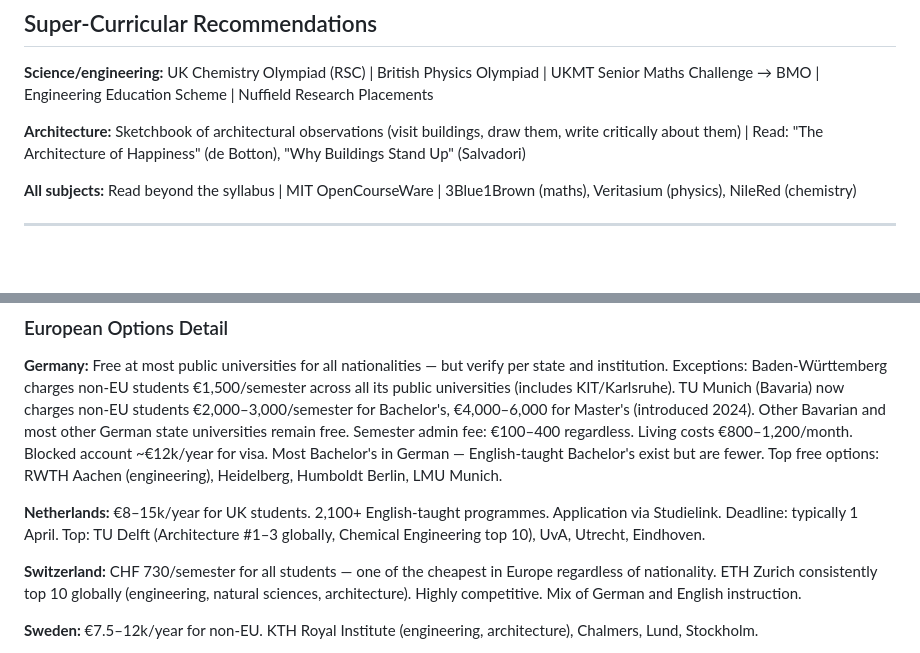
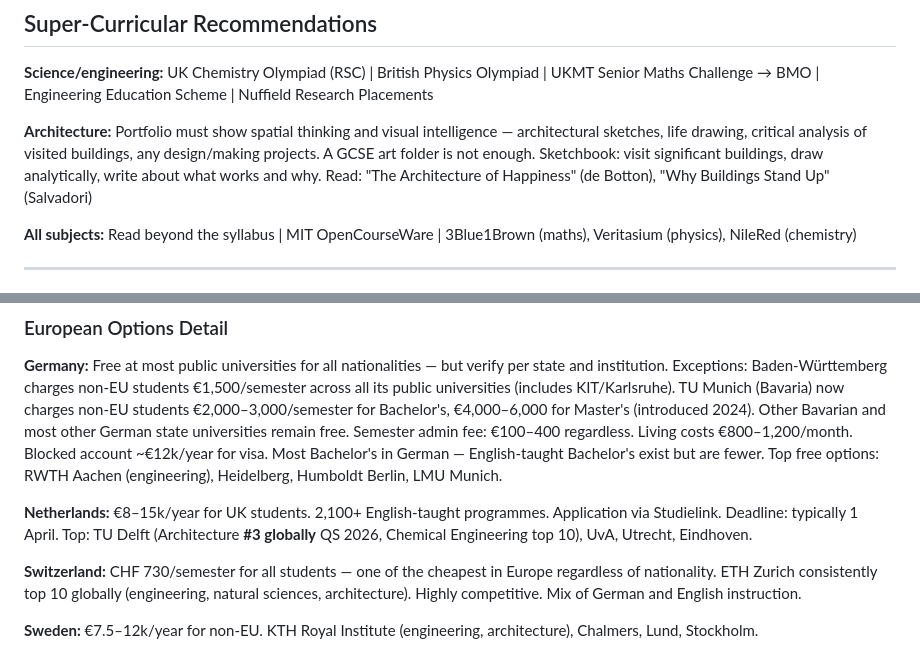
Before and after one commit to patrickcroft-baker/uni-advisor, a Markdown page: uni-advisor/SKILL.md, 2 parts joined by grey strips. Rendered like a GitHub page; blank space fills up the shorter version.

```diff
--- a/uni-advisor/SKILL.md
+++ b/uni-advisor/SKILL.md
@@ -165,7 +167,7 @@ Total: 4,000 characters across all three.
 
 **Science/engineering:** UK Chemistry Olympiad (RSC) | British Physics Olympiad | UKMT Senior Maths Challenge → BMO | Engineering Education Scheme | Nuffield Research Placements
 
-**Architecture:** Sketchbook of architectural observations (visit buildings, draw them, write critically about them) | Read: "The Architecture of Happiness" (de Botton), "Why Buildings Stand Up" (Salvadori)
+**Architecture:** Portfolio must show spatial thinking and visual intelligence — architectural sketches, life drawing, critical analysis of visited buildings, any design/making projects. A GCSE art folder is not enough. Sketchbook: visit significant buildings, draw analytically, write about what works and why. Read: "The Architecture of Happiness" (de Botton), "Why Buildings Stand Up" (Salvadori)
 
 **All subjects:** Read beyond the syllabus | MIT OpenCourseWare | 3Blue1Brown (maths), Veritasium (physics), NileRed (chemistry)
 
@@ -241,7 +243,7 @@ After every session, update `[VAULT]/uni-application.md`:
 
 **Germany:** Free at most public universities for all nationalities — but verify per state and institution. Exceptions: Baden-Württemberg charges non-EU students €1,500/semester across all its public universities (includes KIT/Karlsruhe). TU Munich (Bavaria) now charges non-EU students €2,000–3,000/semester for Bachelor's, €4,000–6,000 for Master's (introduced 2024). Other Bavarian and most other German state universities remain free. Semester admin fee: €100–400 regardless. Living costs €800–1,200/month. Blocked account ~€12k/year for visa. Most Bachelor's in German — English-taught Bachelor's exist but are fewer. Top free options: RWTH Aachen (engineering), Heidelberg, Humboldt Berlin, LMU Munich.
 
-**Netherlands:** €8–15k/year for UK students. 2,100+ English-taught programmes. Application via Studielink. Deadline: typically 1 April. Top: TU Delft (Architecture #1–3 globally, Chemical Engineering top 10), UvA, Utrecht, Eindhoven.
+**Netherlands:** €8–15k/year for UK students. 2,100+ English-taught programmes. Application via Studielink. Deadline: typically 1 April. Top: TU Delft (Architecture **#3 globally** QS 2026, Chemical Engineering top 10), UvA, Utrecht, Eindhoven.
 
 **Switzerland:** CHF 730/semester for all students — one of the cheapest in Europe regardless of nationality. ETH Zurich consistently top 10 globally (engineering, natural sciences, architecture). Highly competitive. Mix of German and English instruction.
 
```
Also changed, not shown: other parts of uni-advisor/SKILL.md (+5 -3 lines).
